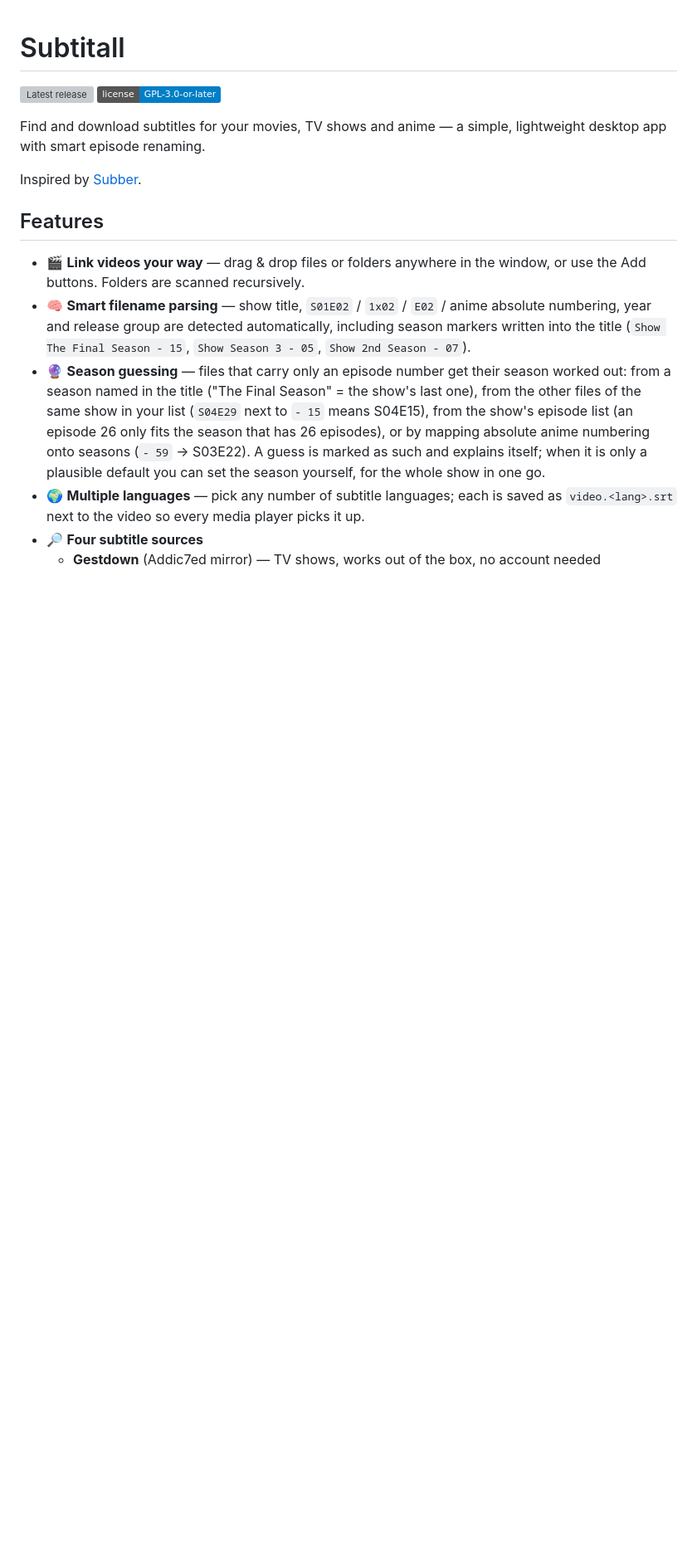
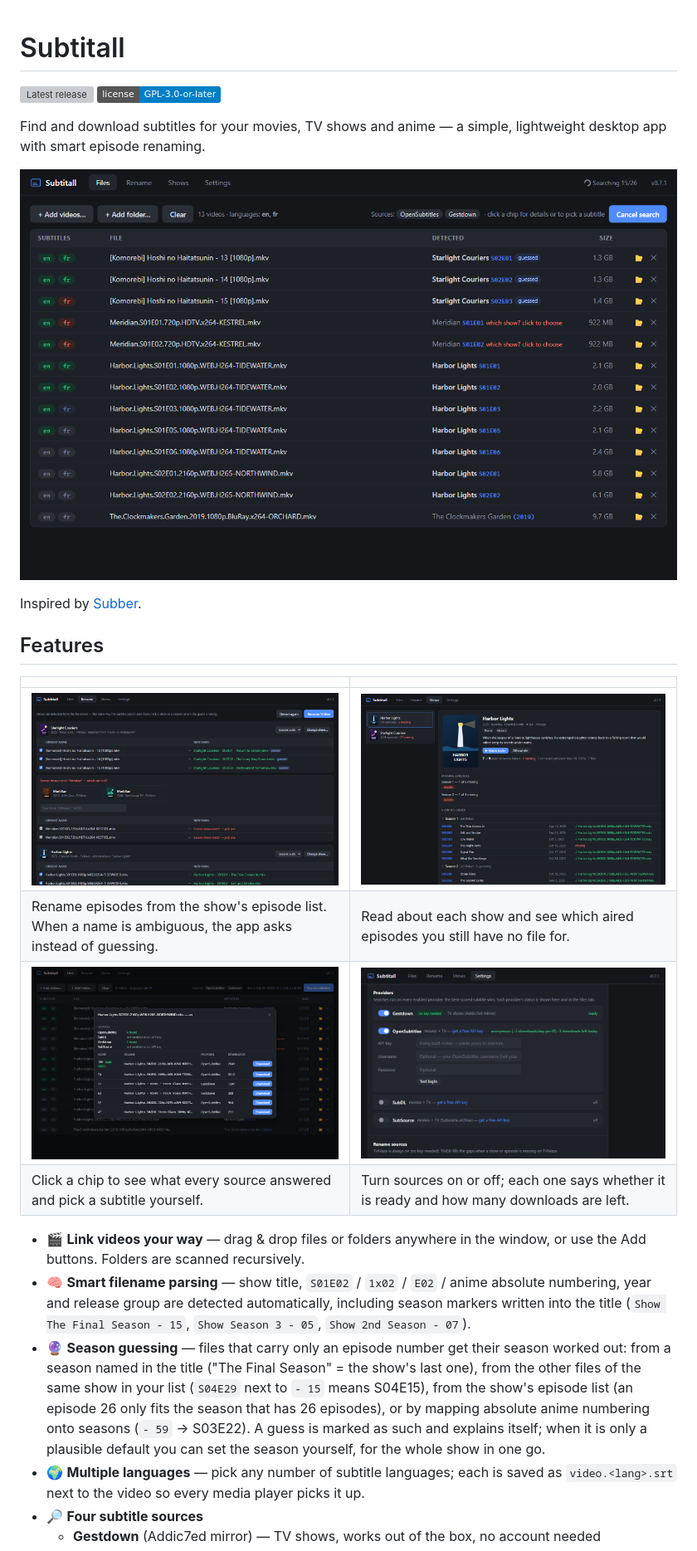
Before and after one commit to Purgator/Subtitall, a Markdown page: README.md, the part around one of its changes. Shown at 83% size. Rendered like a GitHub page; pictures changed too: docs/files.png (added), docs/pick-subtitle.png (added), docs/rename.png (added); badges without logos; blank space fills up the shorter version; grey boxes are pictures that could not be loaded.

Commit message:
📝 Add screenshots to the README, with the script that makes them

```diff
--- a/README.md
+++ b/README.md
@@ -5,9 +5,18 @@
 
 Find and download subtitles for your movies, TV shows and anime — a simple, lightweight desktop app with smart episode renaming.
 
+![The Files tab during a search: one language chip per subtitle, green when saved, red when nothing was found, with the detected show and episode next to each file](docs/files.png)
+
 Inspired by [Subber](https://github.com/noembryo/Subber).
 
 ## Features
+
+| | |
+|---|---|
+| ![The Rename tab: files grouped by detected show, each with its proposed new name, and a short list to choose from when two shows share a name](docs/rename.png) | ![The Shows tab: poster, summary and trailer button of a show, its missing episodes, and the episode list in viewing order with the file covering each one](docs/shows.png) |
+| Rename episodes from the show's episode list. When a name is ambiguous, the app asks instead of guessing. | Read about each show and see which aired episodes you still have no file for. |
+| ![The subtitle picker opened from a language chip: what each source found, then the ranked subtitles with an exact-match badge and a Download button](docs/pick-subtitle.png) | ![The Settings tab: Gestdown and OpenSubtitles enabled with their status, SubDL and SubSource off](docs/settings.png) |
+| Click a chip to see what every source answered and pick a subtitle yourself. | Turn sources on or off; each one says whether it is ready and how many downloads are left. |
 
 - 🎬 **Link videos your way** — drag & drop files or folders anywhere in the window, or use the Add buttons. Folders are scanned recursively.
 - 🧠 **Smart filename parsing** — show title, `S01E02` / `1x02` / `E02` / anime absolute numbering, year and release group are detected automatically, including season markers written into the title (`Show The Final Season - 15`, `Show Season 3 - 05`, `Show 2nd Season - 07`).
```
Also changed, not shown: other parts of README.md (+12 -0 lines), CLAUDE.md (+1 -0 lines), 2 other files.
